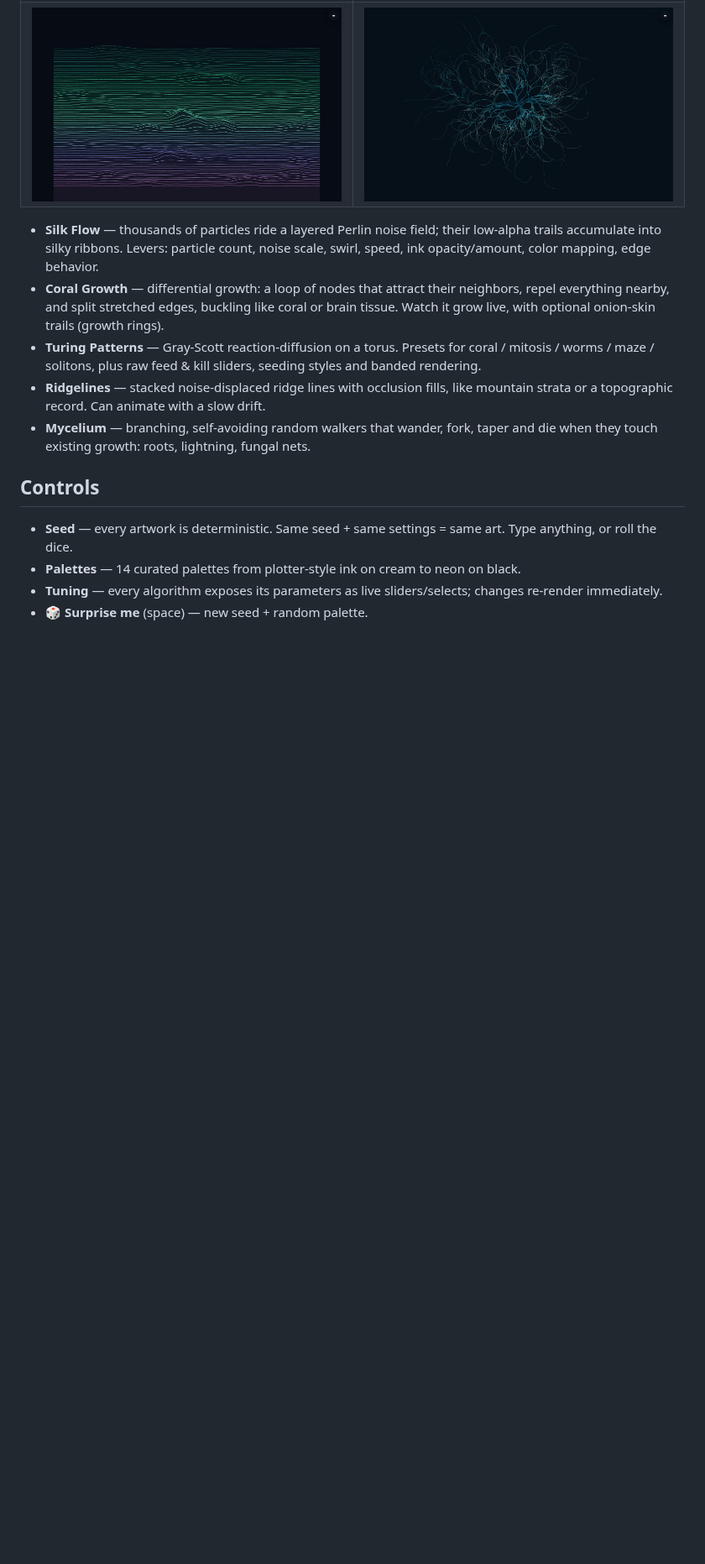
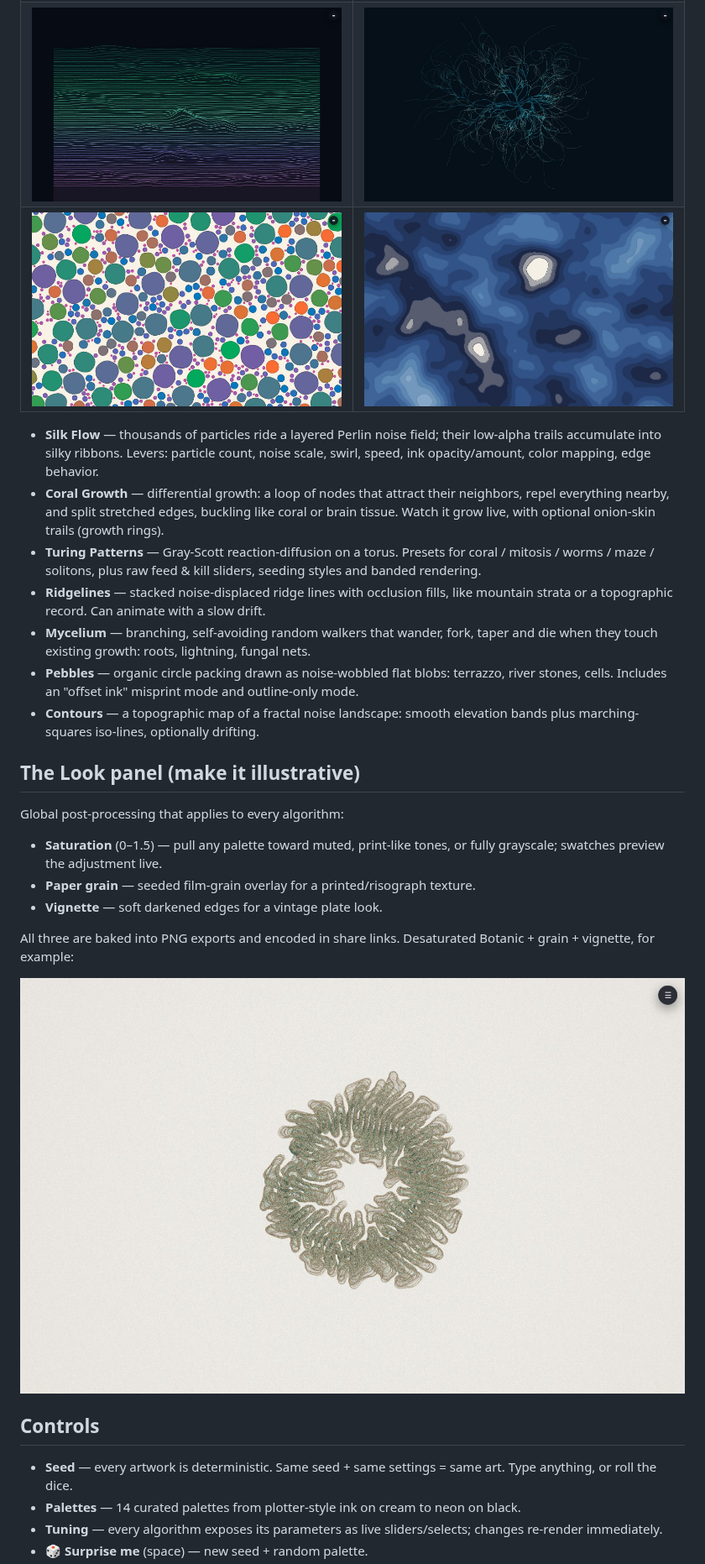
Before and after one commit to BayouWebStudio/geomaker, a Markdown page: README.md, the part around one of its changes. Shown at 84% size. GitHub-like rendering; pictures changed too: screenshots/contours.jpg (added), screenshots/illustrative.jpg (added), screenshots/pebbles.jpg (added); blank space fills up the shorter version.

```diff
--- a/README.md
+++ b/README.md
@@ -21,12 +21,27 @@ Then open <http://localhost:8123>. (ES modules need http; opening `index.html` d
 |---|---|
 | ![Coral Growth](screenshots/coral.jpg) | ![Turing Patterns](screenshots/turing.jpg) |
 | ![Ridgelines](screenshots/ridge.jpg) | ![Mycelium](screenshots/mycelium.jpg) |
+| ![Pebbles](screenshots/pebbles.jpg) | ![Contours](screenshots/contours.jpg) |
 
 - **Silk Flow** — thousands of particles ride a layered Perlin noise field; their low-alpha trails accumulate into silky ribbons. Levers: particle count, noise scale, swirl, speed, ink opacity/amount, color mapping, edge behavior.
 - **Coral Growth** — differential growth: a loop of nodes that attract their neighbors, repel everything nearby, and split stretched edges, buckling like coral or brain tissue. Watch it grow live, with optional onion-skin trails (growth rings).
 - **Turing Patterns** — Gray-Scott reaction-diffusion on a torus. Presets for coral / mitosis / worms / maze / solitons, plus raw feed & kill sliders, seeding styles and banded rendering.
 - **Ridgelines** — stacked noise-displaced ridge lines with occlusion fills, like mountain strata or a topographic record. Can animate with a slow drift.
 - **Mycelium** — branching, self-avoiding random walkers that wander, fork, taper and die when they touch existing growth: roots, lightning, fungal nets.
+- **Pebbles** — organic circle packing drawn as noise-wobbled flat blobs: terrazzo, river stones, cells. Includes an "offset ink" misprint mode and outline-only mode.
+- **Contours** — a topographic map of a fractal noise landscape: smooth elevation bands plus marching-squares iso-lines, optionally drifting.
+
+## The Look panel (make it illustrative)
+
+Global post-processing that applies to every algorithm:
+
+- **Saturation** (0–1.5) — pull any palette toward muted, print-like tones, or fully grayscale; swatches preview the adjustment live.
+- **Paper grain** — seeded film-grain overlay for a printed/risograph texture.
+- **Vignette** — soft darkened edges for a vintage plate look.
+
+All three are baked into PNG exports and encoded in share links. Desaturated Botanic + grain + vignette, for example:
+
+![Illustrative look](screenshots/illustrative.jpg)
 
 ## Controls
 
```
Also changed, not shown: other parts of README.md (+1 -1 lines), 8 other files.
